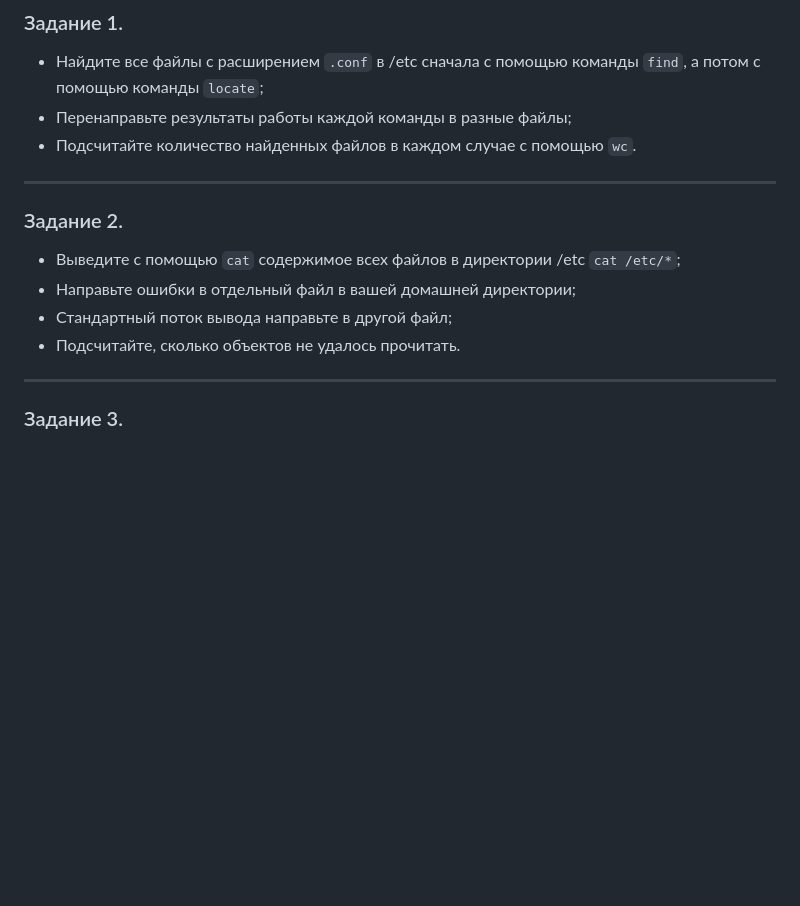
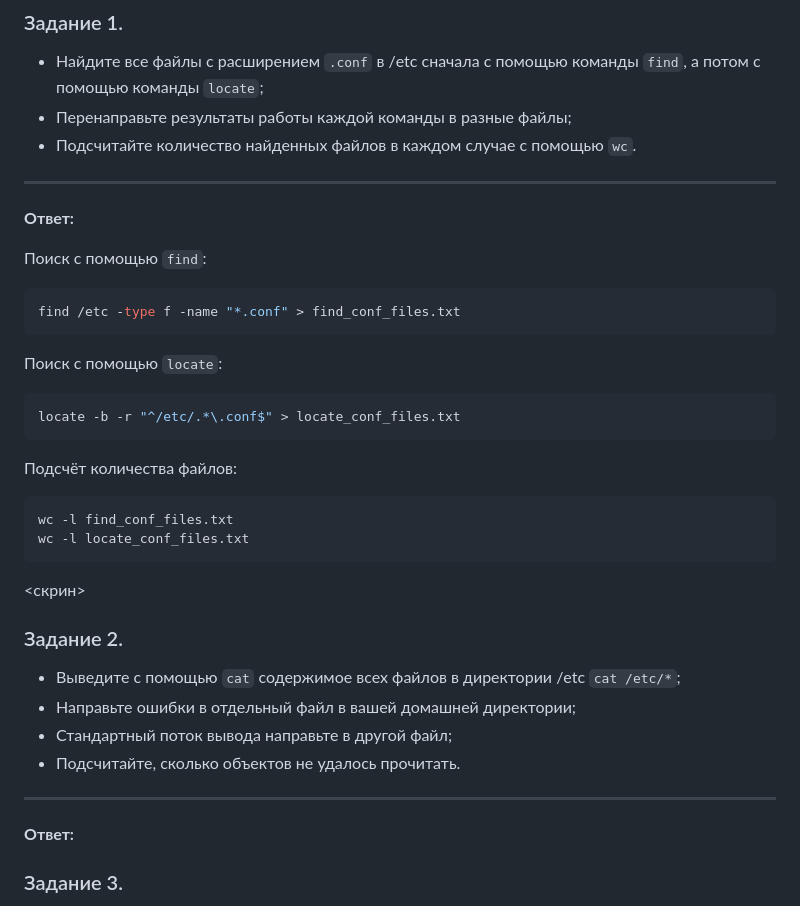
Before and after one commit to LuckyVl/devops, a Markdown page: 5-04.md, the part around the change. GitHub-like rendering; blank space fills up the shorter version.

````diff
--- a/5-04.md
+++ b/5-04.md
@@ -34,6 +34,28 @@
 - Подсчитайте количество найденных файлов в каждом случае с помощью `wc`.
 
 ------
+
+**Ответ:**
+
+Поиск с помощью `find`:
+```bash
+find /etc -type f -name "*.conf" > find_conf_files.txt
+```
+
+Поиск с помощью `locate`:
+```bash
+locate -b -r "^/etc/.*\.conf$" > locate_conf_files.txt
+```
+
+Подсчёт количества файлов:
+```bash
+wc -l find_conf_files.txt
+wc -l locate_conf_files.txt
+```
+
+<скрин>
+
+
 ### Задание 2.
 
  - Выведите с помощью `cat` содержимое всех файлов в директории /etc `cat /etc/*`;
@@ -42,6 +64,11 @@
  - Подсчитайте, сколько объектов не удалось прочитать.
 
 ------
+
+**Ответ:**
+
+
+
 ### Задание 3.
 
  - Перенаправьте результат работы команды `ls -l` в каталоге с большим количеством файлов в утилиту `cut`, чтобы отобразить только права доступа к файлам;
````
